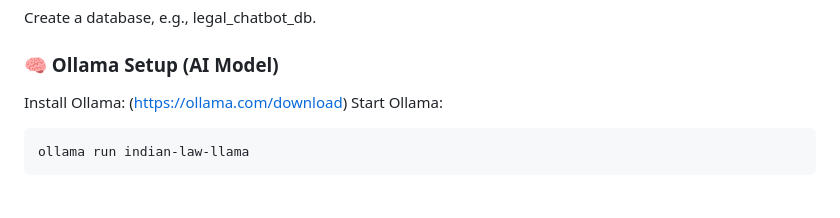
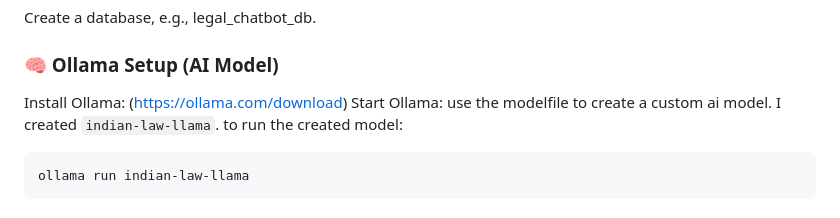
Before and after one commit to Lucivln/legal-chatbot, a Markdown page: README.md, the part around the change. Drawn GitHub-style.

````diff
--- a/README.md
+++ b/README.md
@@ -97,7 +97,7 @@ Create a database, e.g., legal_chatbot_db.
 ### 🧠 Ollama Setup (AI Model)
 Install Ollama: (https://ollama.com/download)
 Start Ollama:
-
+use the modelfile to create a custom ai model. I created `indian-law-llama`. to run the created model:
 ```
 ollama run indian-law-llama
 ```
````
